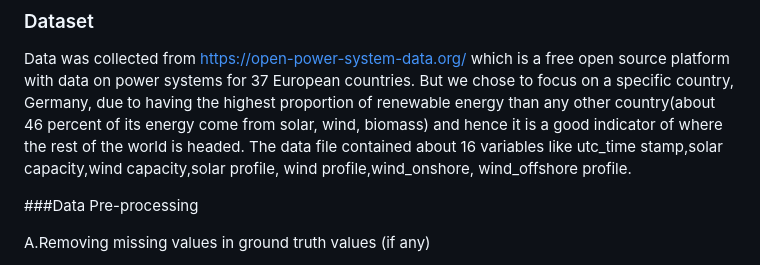
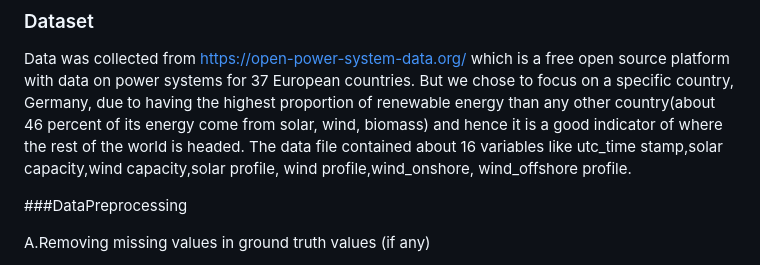
Before and after one commit to mehakagg1313/SOLAR-AND-WIND-ENERGY-PREDICTION, a Markdown page: README.md, the part around the change. GitHub-like rendering.

```diff
--- a/README.md
+++ b/README.md
@@ -54,7 +54,7 @@ Laptops, Desktops and Tablet PCs
 ### Dataset
 Data was collected from https://open-power-system-data.org/ which is a free open source platform with data on power systems for 37 European countries. But we chose to focus on a specific country, Germany, due to having the highest proportion of renewable energy than any other country(about 46 percent of its energy come from solar, wind, biomass) and hence it is a good indicator of where the rest of the world is headed. The data file contained about 16 variables like utc_time stamp,solar capacity,wind capacity,solar profile, wind profile,wind_onshore, wind_offshore profile.
 
-###Data Pre-processing
+###DataPreprocessing
 
 A.Removing missing values in ground truth values (if any)
 1. For solar generation actual, wherever there is a null value, it has been filled with the value for a day before.For the first day of the month, since there is no previous day value, it has been filled with 0 assuming there is no solar generation before 6 am.Then we replaced leftover Nan values with mean of the data of solar generation actual
```
